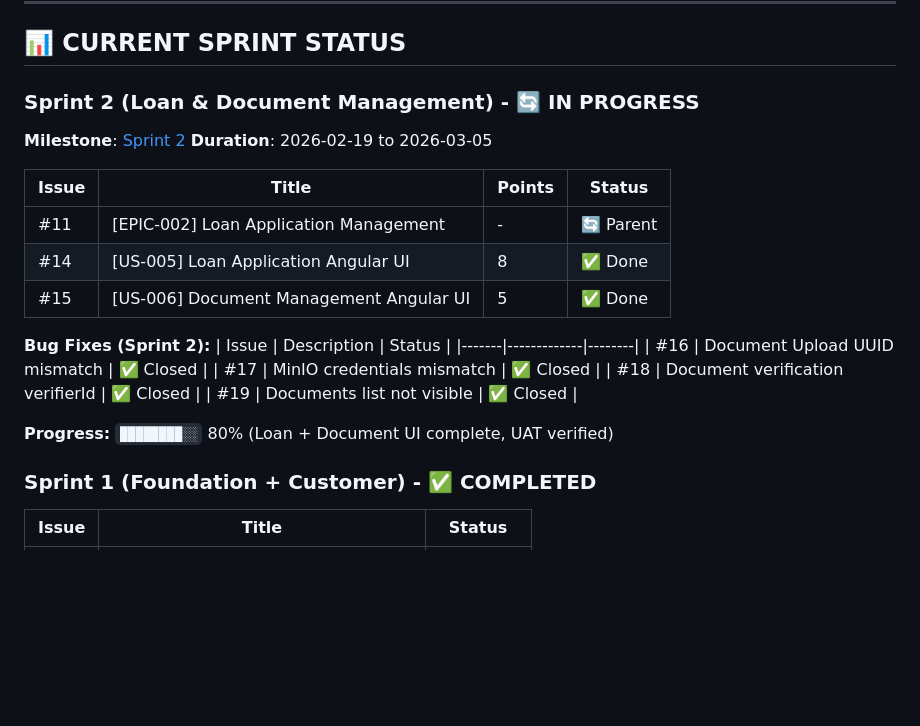
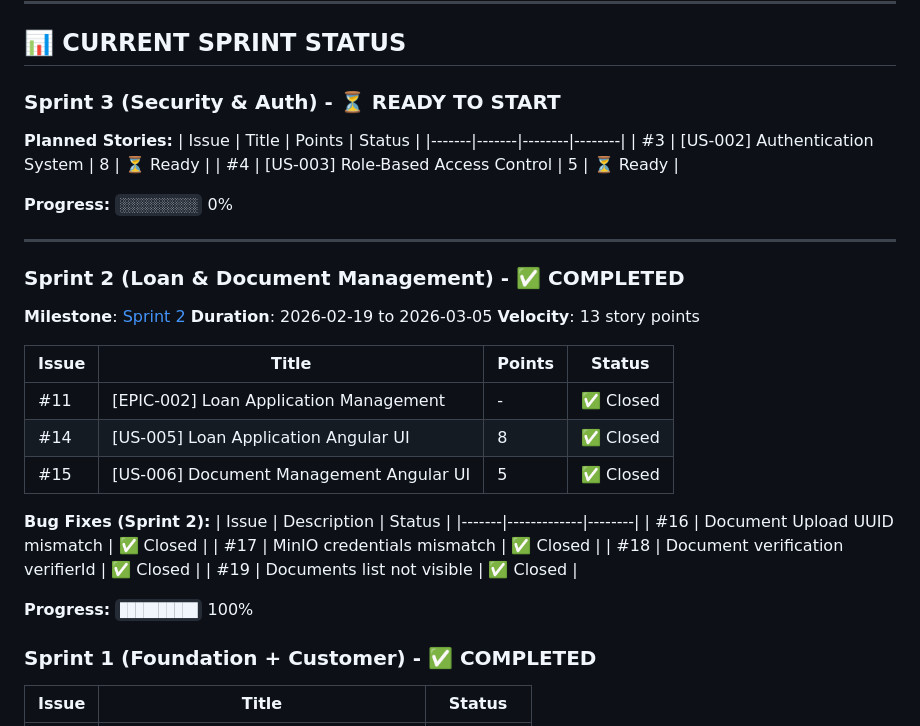
Before and after one commit to javbond/loanflow, a Markdown page: CLAUDE.md, the part around the change. Drawn GitHub-style; blank space fills up the shorter version.

```diff
--- a/CLAUDE.md
+++ b/CLAUDE.md
@@ -68,15 +68,27 @@
 
 ## 📊 CURRENT SPRINT STATUS
 
-### Sprint 2 (Loan & Document Management) - 🔄 IN PROGRESS
+### Sprint 3 (Security & Auth) - ⏳ READY TO START
+**Planned Stories:**
+| Issue | Title | Points | Status |
+|-------|-------|--------|--------|
+| #3 | [US-002] Authentication System | 8 | ⏳ Ready |
+| #4 | [US-003] Role-Based Access Control | 5 | ⏳ Ready |
+
+**Progress:** `░░░░░░░░░░` 0%
+
+---
+
+### Sprint 2 (Loan & Document Management) - ✅ COMPLETED
 **Milestone**: [Sprint 2](https://github.com/javbond/loanflow/milestone/5)
 **Duration**: 2026-02-19 to 2026-03-05
+**Velocity**: 13 story points
 
 | Issue | Title | Points | Status |
 |-------|-------|--------|--------|
-| #11 | [EPIC-002] Loan Application Management | - | 🔄 Parent |
-| #14 | [US-005] Loan Application Angular UI | 8 | ✅ Done |
-| #15 | [US-006] Document Management Angular UI | 5 | ✅ Done |
+| #11 | [EPIC-002] Loan Application Management | - | ✅ Closed |
+| #14 | [US-005] Loan Application Angular UI | 8 | ✅ Closed |
+| #15 | [US-006] Document Management Angular UI | 5 | ✅ Closed |
 
 **Bug Fixes (Sprint 2):**
 | Issue | Description | Status |
@@ -86,7 +98,7 @@
 | #18 | Document verification verifierId | ✅ Closed |
 | #19 | Documents list not visible | ✅ Closed |
 
-**Progress:** `████████░░` 80% (Loan + Document UI complete, UAT verified)
+**Progress:** `██████████` 100%
 
 ### Sprint 1 (Foundation + Customer) - ✅ COMPLETED
 | Issue | Title | Status |
```
Also changed, not shown: docs/sprints/sprint-2-review.md (added, +120 -0 lines).
